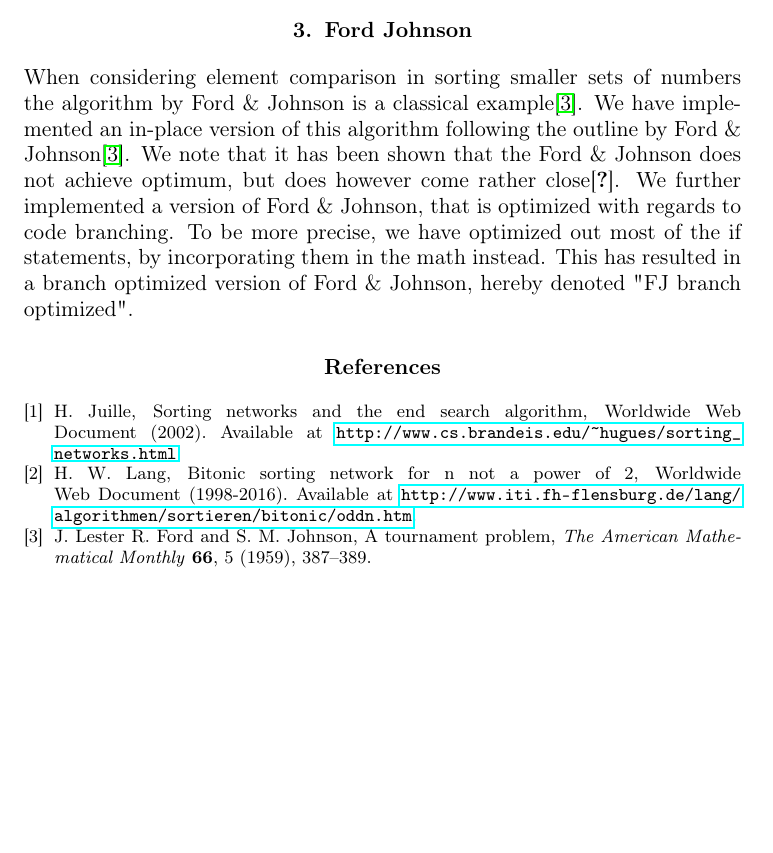
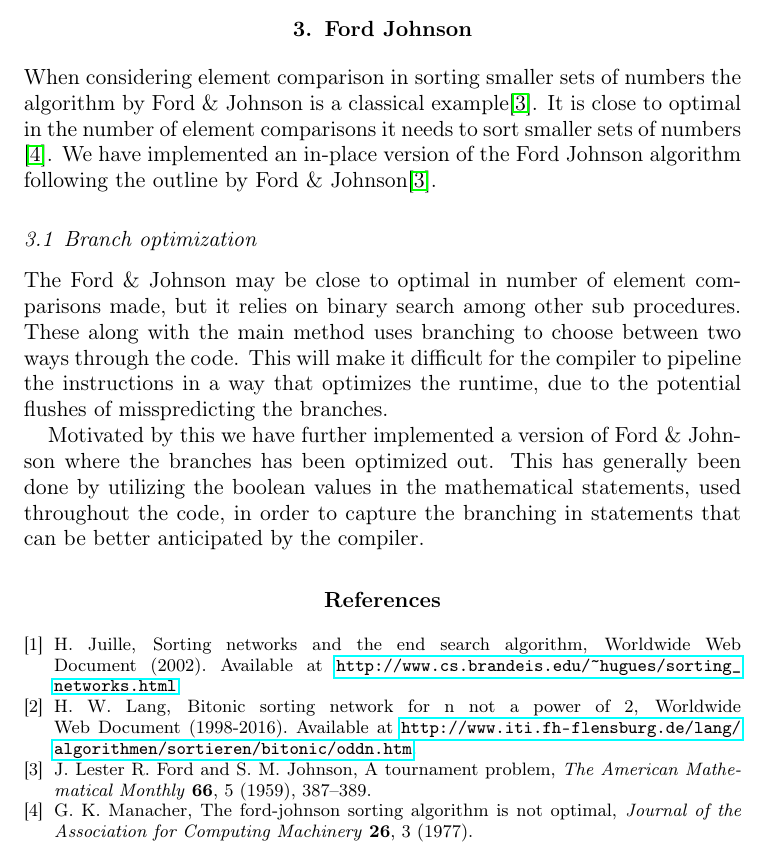
Before and after one commit to Lundbrik/AE-project, a LaTeX document (report/report.tex, which reads report/fj.tex): part of page 6 of 9 before the commit and part of page 6 of 10 after it, cut so that both start at the same text, the shorter picture padded with empty space. Compiled offline with pdfLaTeX.

Commit message:
Rewritting/Extending FordJohnon

```diff
--- a/report/fj.tex
+++ b/report/fj.tex
@@ -1,2 +1,7 @@
 \section{Ford Johnson}
-When considering element comparison in sorting smaller sets of numbers the algorithm by Ford \& Johnson is a classical example\cite{fj59}. We have implemented an in-place version of this algorithm following the outline by Ford \& Johnson\cite{fj59}. We note that it has been shown that the Ford \& Johnson does not achieve optimum, but does however come rather close\cite{m79}. We further implemented a version of Ford \& Johnson, that is optimized with regards to code branching. To be more precise, we have optimized out most of the if statements, by incorporating them in the math instead. This has resulted in a branch optimized version of Ford \& Johnson, hereby denoted "FJ branch optimized".
+When considering element comparison in sorting smaller sets of numbers the algorithm by Ford \& Johnson is a classical example\cite{fj59}. It is close to optimal in the number of element comparisons it needs to sort smaller sets of numbers \cite{m77}. We have implemented an in-place version of the Ford Johnson algorithm following the outline by Ford \& Johnson\cite{fj59}.
+
+\subsection{Branch optimization}
+The Ford \& Johnson may be close to optimal in number of element comparisons made, but it relies on binary search among other sub procedures. These along with the main method uses branching to choose between two ways through the code. This will make it difficult for the compiler to pipeline the instructions in a way that optimizes the runtime, due to the potential flushes of misspredicting the branches.
+
+Motivated by this we have further implemented a version of Ford \& Johnson where the branches has been optimized out. This has generally been done by utilizing the boolean values in the mathematical statements, used throughout the code, in order to capture the branching in statements that can be better anticipated by the compiler.
```
Also changed, not shown: report/bib.bib (+1 -1 lines), report/report.bbl (added), report/report.pdf, 5 other files.
